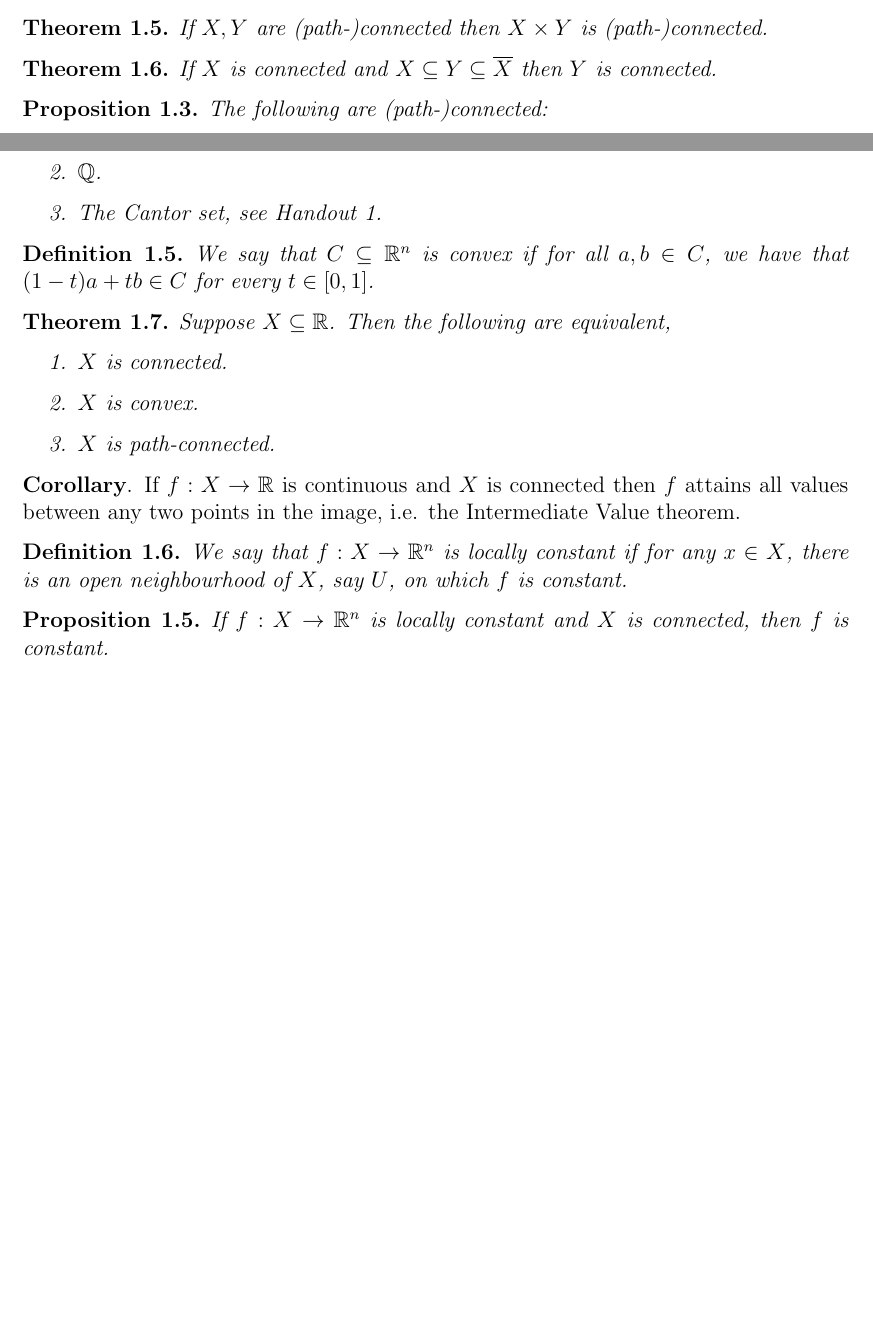
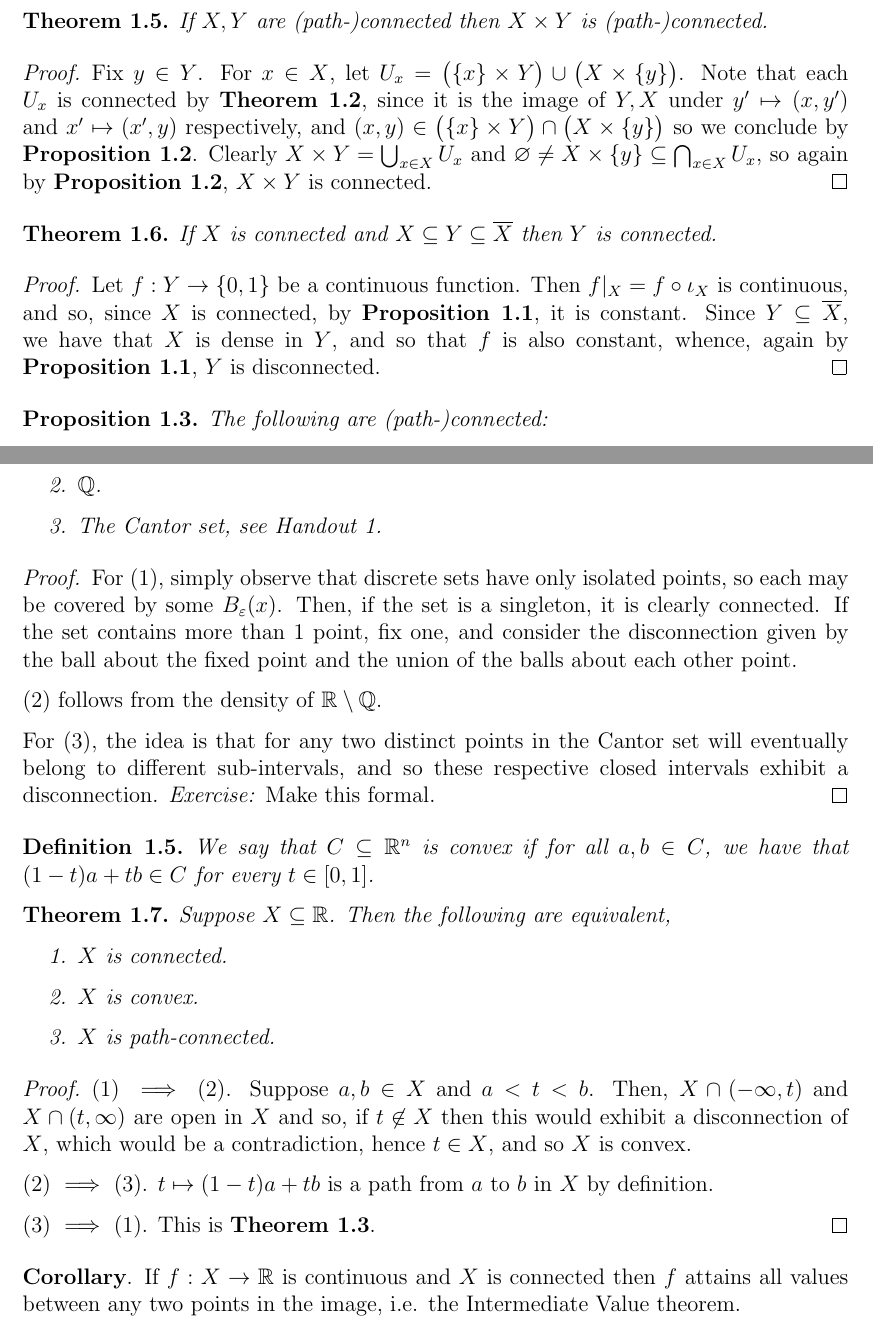
Before and after one commit to theflickerman404/MiniDRP2025, a LaTeX document (Week 5/handout.tex): two parts of pages 2 and 3 of 3 before the commit and two parts of pages 3 and 4 of 4 after it, joined at a grey line, cut so that both start at the same text, the shorter picture padded with empty space. Compiled offline with pdfLaTeX.

Commit message:
finished the first handout and added some problems to the fifth problem set

```diff
--- a/Week 5/handout.tex
+++ b/Week 5/handout.tex
@@ -137,12 +137,18 @@
 \end{proof}
 
-\begin{thm}
+\begin{thm}\label{ProductOfConnected}
     If $X, Y$ are (path-)connected then $X \times Y$ is (path-)connected.
 \end{thm}
+\begin{proof}
+    Fix $y \in Y$. For $x \in X$, let $U_x = \big( \{x\} \times Y \big) \cup \big( X \times \{y\} \big)$. Note that each $U_x$ is connected by \tref{ContinuousImageOfConnectedIsConnected}, since it is the image of $Y, X$ under $y' \mapsto (x, y')$ and $x' \mapsto (x', y)$ respectively, and $(x, y) \in \big(\{x\} \times Y \big) \cap \big( X \times \{y\} \big)$ so we conclude by \pref{UnionOfConnected}. Clearly $X \times Y = \bigcup_{x \in X} U_x$ and $\varnothing \ne X \times \{y\} \subseteq \bigcap_{x \in X} U_x$, so again by \pref{UnionOfConnected}, $X \times Y$ is connected.
+\end{proof}
 
-\begin{thm}
+\begin{thm}\label{ClosureOfConnected}
     If $X$ is connected and $X \subseteq Y \subseteq \overline{X}$ then $Y$ is connected.
 \end{thm}
+\begin{proof}
+    Let $f: Y \to \{0, 1\}$ be a continuous function. Then $f|_X = f \circ \iota_X$ is continuous, and so, since $X$ is connected, by \pref{DisconnectionCharacterization}, it is constant. Since $Y \subseteq \overline{X}$, we have that $X$ is dense in $Y$, and so that $f$ is also constant, whence, again by \pref{DisconnectionCharacterization}, $Y$ is disconnected.
+\end{proof}
 
 \begin{prop}
     The following are (path-)connected: \begin{enumerate}
@@ -164,6 +179,13 @@
         \item The Cantor set, see Handout 1.
     \end{enumerate}
 \end{prop}
+\begin{proof}
+    For (1), simply observe that discrete sets have only isolated points, so each may be covered by some $B_{\varepsilon}(x)$. Then, if the set is a singleton, it is clearly connected. If the set contains more than 1 point, fix one, and consider the disconnection given by the ball about the fixed point and the union of the balls about each other point.
+
+    (2) follows from the density of $\reals \setminus \q$.
+
+    For (3), the idea is that for any two distinct points in the Cantor set will eventually belong to different sub-intervals, and so these respective closed intervals exhibit a disconnection. \textit{Exercise:} Make this formal.
+\end{proof}
 
 \begin{defin}
     We say that $C \subseteq \reals^n$ is convex if for all $a, b \in C$, we have that $(1 - t)a + tb \in C$ for every $t \in [0, 1]$.
@@ -176,15 +198,14 @@
         \item $X$ is path-connected.
     \end{enumerate}
 \end{thm}
+\begin{proof}
+    (1) $\implies$ (2). Suppose $a, b \in X$ and $a < t < b$. Then, $X \cap (- \infty, t)$ and $X \cap (t, \infty)$ are open in $X$ and so, if $t \not\in X$ then this would exhibit a disconnection of $X$, which would be a contradiction, hence $t \in X$, and so $X$ is convex.
+
+    (2) $\implies$ (3). $t \mapsto (1 - t)a + tb$ is a path from $a$ to $b$ in $X$ by definition.
+
+    (3) $\implies$ (1). This is \tref{PathConnectedImpliesConnected}.
+\end{proof}
 
 \textbf{Corollary}. If $f: X \to \reals$ is continuous and $X$ is connected then $f$ attains all values between any two points in the image, i.e. the Intermediate Value theorem.
 
-\begin{defin}
-    We say that $f: X \to \reals^n$ is locally constant if for any $x \in X$, there is an open neighbourhood of $X$, say $U$, on which $f$ is constant.
-\end{defin}
-
-\begin{prop}
-    If $f: X \to \reals^n$ is locally constant and $X$ is connected, then $f$ is constant.
-\end{prop}
-
 \end{document}
```
Also changed, not shown: Week 5/handout2.tex (+6 -0 lines), Week 5/ps5.tex (+8 -0 lines), Week 5/handout.pdf, Week 5/handout2.pdf, Week 5/ps5.pdf, Week 5/handout.tex (15 more changed lines).
